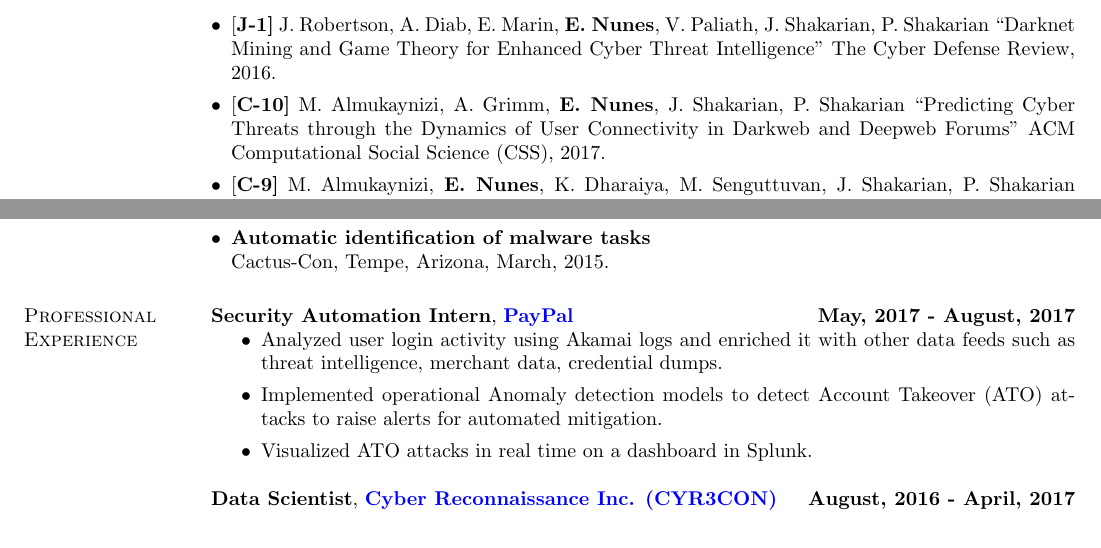
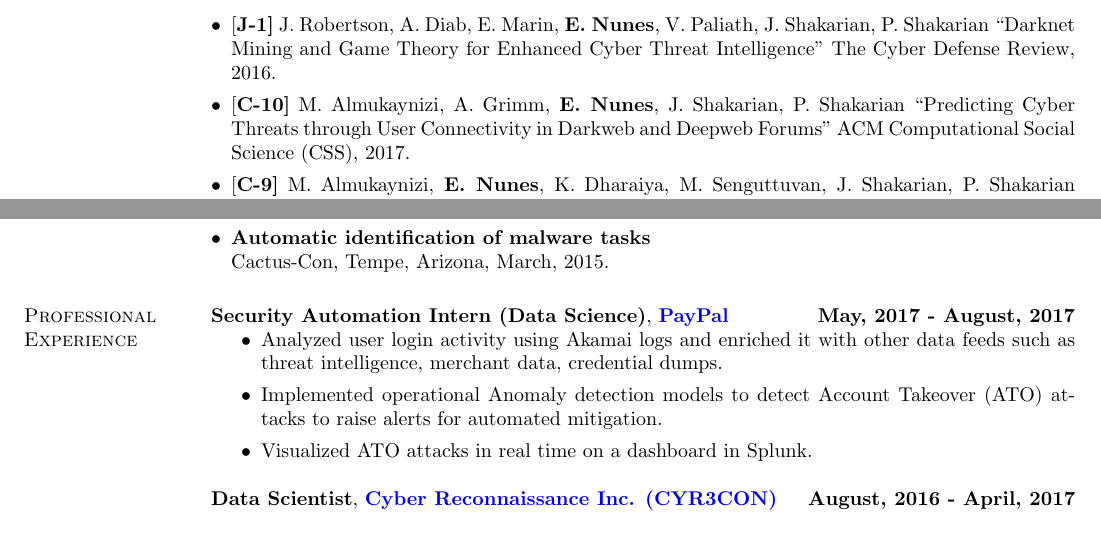
Before and after one commit to JohnShuShu/efnunes.github.io, a LaTeX CV (CV.tex): two parts of page 3 of 5, joined at a grey line, cut so that both start at the same text. Compiled offline with pdfLaTeX.

Commit message:
CV updates

```diff
--- a/CV.tex
+++ b/CV.tex
@@ -172,7 +172,7 @@ Registering Multi-Spectral Retinal images to find features and points of interes
 
 \item {[\bf J-1]} J. Robertson, A. Diab, E. Marin, {\bf E. Nunes}, V. Paliath, J. Shakarian, P. Shakarian ``Darknet Mining and Game Theory for Enhanced Cyber Threat Intelligence" The Cyber Defense Review, 2016.
 
-\item {[\bf C-10]} M. Almukaynizi, A. Grimm, {\bf E. Nunes}, J. Shakarian, P. Shakarian  ``Predicting Cyber Threats through the Dynamics of User Connectivity in Darkweb and Deepweb Forums" ACM Computational Social Science (CSS), 2017.
+\item {[\bf C-10]} M. Almukaynizi, A. Grimm, {\bf E. Nunes}, J. Shakarian, P. Shakarian  ``Predicting Cyber Threats through User Connectivity in Darkweb and Deepweb Forums" ACM Computational Social Science (CSS), 2017.
 
 \item {[\bf C-9]} M. Almukaynizi, {\bf E. Nunes}, K. Dharaiya, M. Senguttuvan, J. Shakarian, P. Shakarian  ``Proactive Identification of Exploits in the Wild Through Vulnerability Mentions Online" International Conference on Cyber Conflict (CyCon-US), 2017.
 
@@ -213,7 +213,7 @@ Cactus-Con, Tempe, Arizona, March, 2015.
 
 
 \section{\sc Professional Experience}
-{\bf Security Automation Intern}, \href{https://www.paypal.com/us/home}{\bf PayPal}  \hfill {\bf May, 2017 - August, 2017}
+{\bf Security Automation Intern (Data Science)}, \href{https://www.paypal.com/us/home}{\bf PayPal}  \hfill {\bf May, 2017 - August, 2017}
 \begin{itemize}
     \item Analyzed user login activity using Akamai logs and enriched it with other data feeds such as threat intelligence, merchant data, credential dumps.
 	\item Implemented operational Anomaly detection models to detect Account Takeover (ATO) attacks to raise alerts for automated mitigation.
```
Also changed, not shown: CV.pdf, 3 other files.
